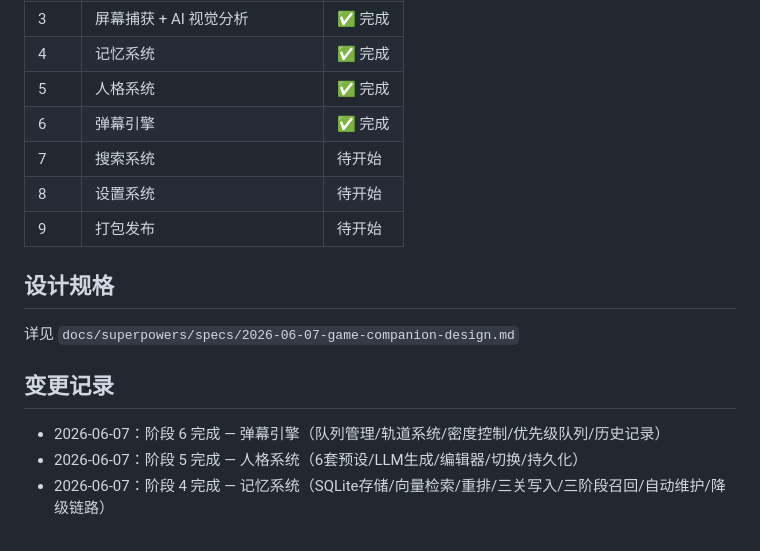
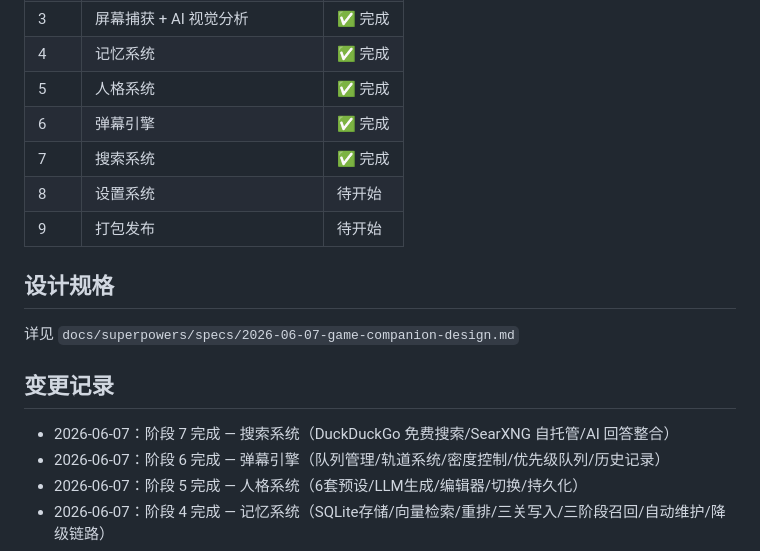
Before and after one commit to LMG-arch/Game-Companion, a Markdown page: README.md, the part around the change. Rendered like a GitHub page.

Commit message:
更新 README：阶段 7 完成

```diff
--- a/README.md
+++ b/README.md
@@ -58,7 +58,7 @@
 | 4 | 记忆系统 | ✅ 完成 |
 | 5 | 人格系统 | ✅ 完成 |
 | 6 | 弹幕引擎 | ✅ 完成 |
-| 7 | 搜索系统 | 待开始 |
+| 7 | 搜索系统 | ✅ 完成 |
 | 8 | 设置系统 | 待开始 |
 | 9 | 打包发布 | 待开始 |
 
@@ -68,6 +68,7 @@
 
 ## 变更记录
 
+- 2026-06-07：阶段 7 完成 — 搜索系统（DuckDuckGo 免费搜索/SearXNG 自托管/AI 回答整合）
 - 2026-06-07：阶段 6 完成 — 弹幕引擎（队列管理/轨道系统/密度控制/优先级队列/历史记录）
 - 2026-06-07：阶段 5 完成 — 人格系统（6套预设/LLM生成/编辑器/切换/持久化）
 - 2026-06-07：阶段 4 完成 — 记忆系统（SQLite存储/向量检索/重排/三关写入/三阶段召回/自动维护/降级链路）
```
